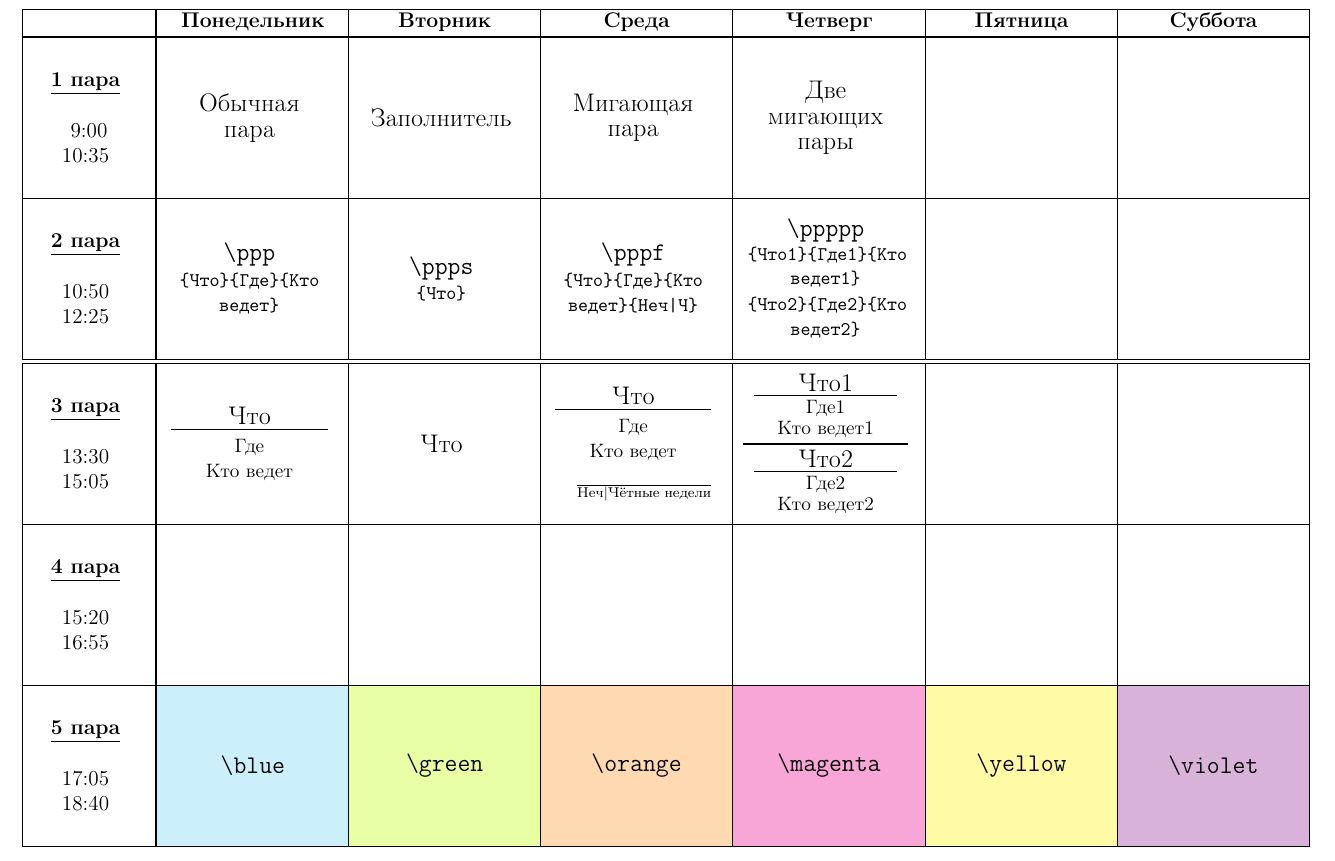
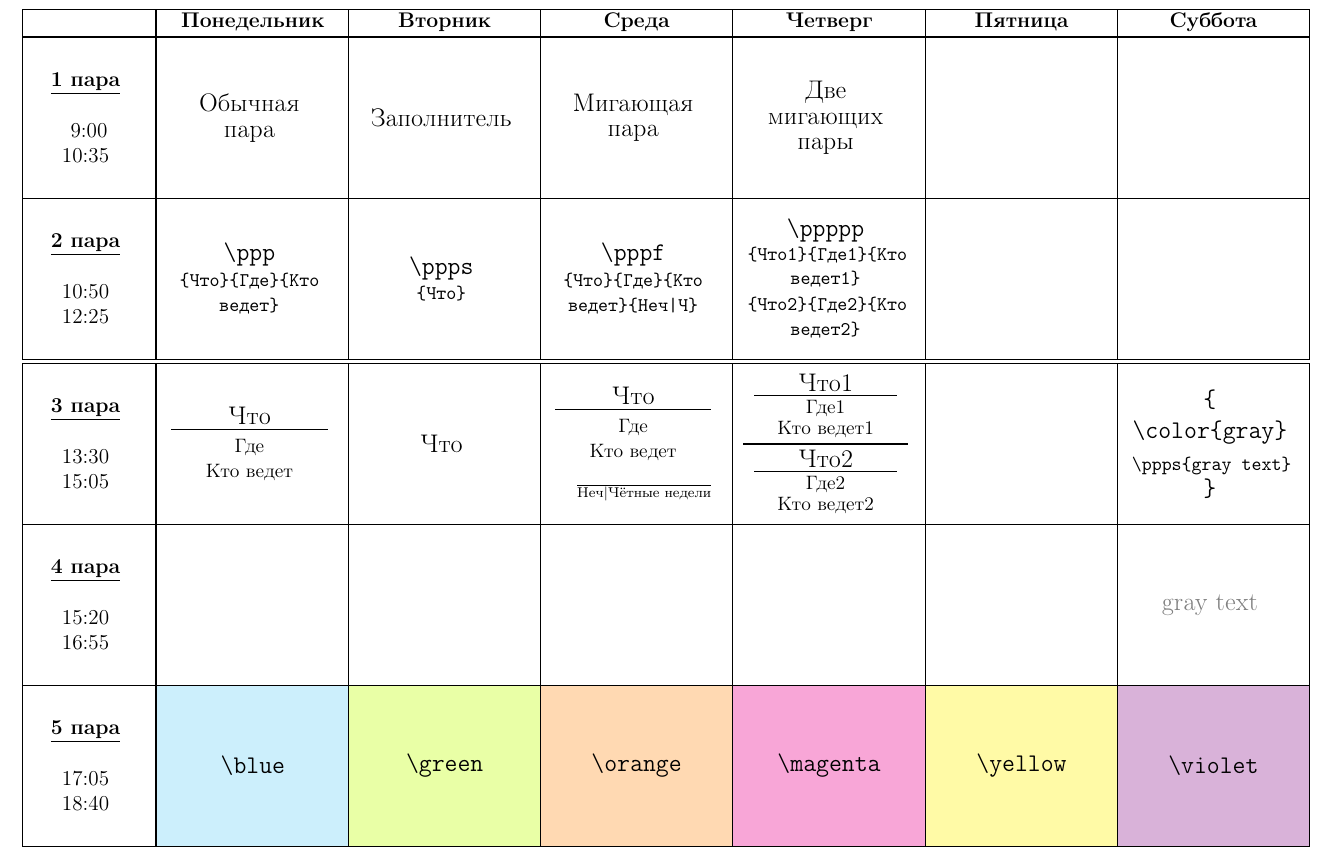
Before and after one commit to xtotdam/timetable, a LaTeX problem sheet (example.tex, which reads defines.tex): part of the page, cut so that both start at the same text. Compiled offline with pdfLaTeX.

Commit message:
improve example

```diff
--- a/defines.tex
+++ b/defines.tex
@@ -17,15 +17,15 @@
 }
 
 % Некоторые часто встречающиеся пары
-% \newcommand{\pppnir}[0]{\ppps{На\-уч\-но-исс\-ле\-до\-ва\-тель\-ская ра\-бо\-та}}
-% \newcommand{\pppmil}[0]{\ppps{Воен\-ная под\-го\-тов\-ка}}
-% \newcommand{\pppsprak}[0]{\ppps{Спе\-ци\-аль\-ный фи\-зи\-чес\-кий прак\-ти\-кум}}
-% \newcommand{\pppmfk}[0]{\ppps{Меж\-фа\-куль\-тет\-ски\-е кур\-сы}}
+% \newcommand{\pppnir}[0]	{\ppps{На\-уч\-но-исс\-ле\-до\-ва\-тель\-ская ра\-бо\-та}}
+% \newcommand{\pppmil}[0]	{\ppps{Воен\-ная под\-го\-тов\-ка}}
+% \newcommand{\pppsprak}[0]	{\ppps{Спе\-ци\-аль\-ный фи\-зи\-чес\-кий прак\-ти\-кум}}
+% \newcommand{\pppmfk}[0]	{\ppps{Меж\-фа\-куль\-тет\-ски\-е кур\-сы}}
 
-\newcommand{\pppnir}[0]{\ppps{НИ/Р}}
-\newcommand{\pppmil}[0]{\ppps{В/П}}
-\newcommand{\pppsprak}[0]{\ppps{Практикум}}
-\newcommand{\pppmfk}[0]{\ppps{МФК}}
+\newcommand{\pppnir}[0]		{{\color{gray!40}\ppps{НИ/Р}}}
+\newcommand{\pppmil}[0]		{{\color{gray!40}\ppps{В/П}}}
+\newcommand{\pppsprak}[0]	{{\color{gray!40}\ppps{Практикум}}}
+\newcommand{\pppmfk}[0]		{\ppps{МФК}}
 
 \newsavebox\TBox
 \def\textoverline#1{\savebox\TBox{#1}\makebox[0pt][l]{#1}\rule[1.1\ht\TBox]{\wd\TBox}{0.4pt}}
--- a/example.tex
+++ b/example.tex
@@ -67,7 +67,7 @@
 \pppf{Что}{Где}{Кто ведет}{Неч|Ч} &
 \ppppp{Что1}{Где1}{Кто ведет1}{Что2}{Где2}{Кто ведет2} &
 ~ &
-~
+\ppps{\texttt{\{\\\textbackslash color\{gray\}\\{\small\textbackslash ppps\{gray~text\}}\\\}}}
 
 \\ \hline
 %
@@ -79,7 +79,7 @@
 ~ &
 ~ &
 ~ &
-~
+{\color{gray} \ppps{gray text}}
 
 \\ \hline
 %
```
